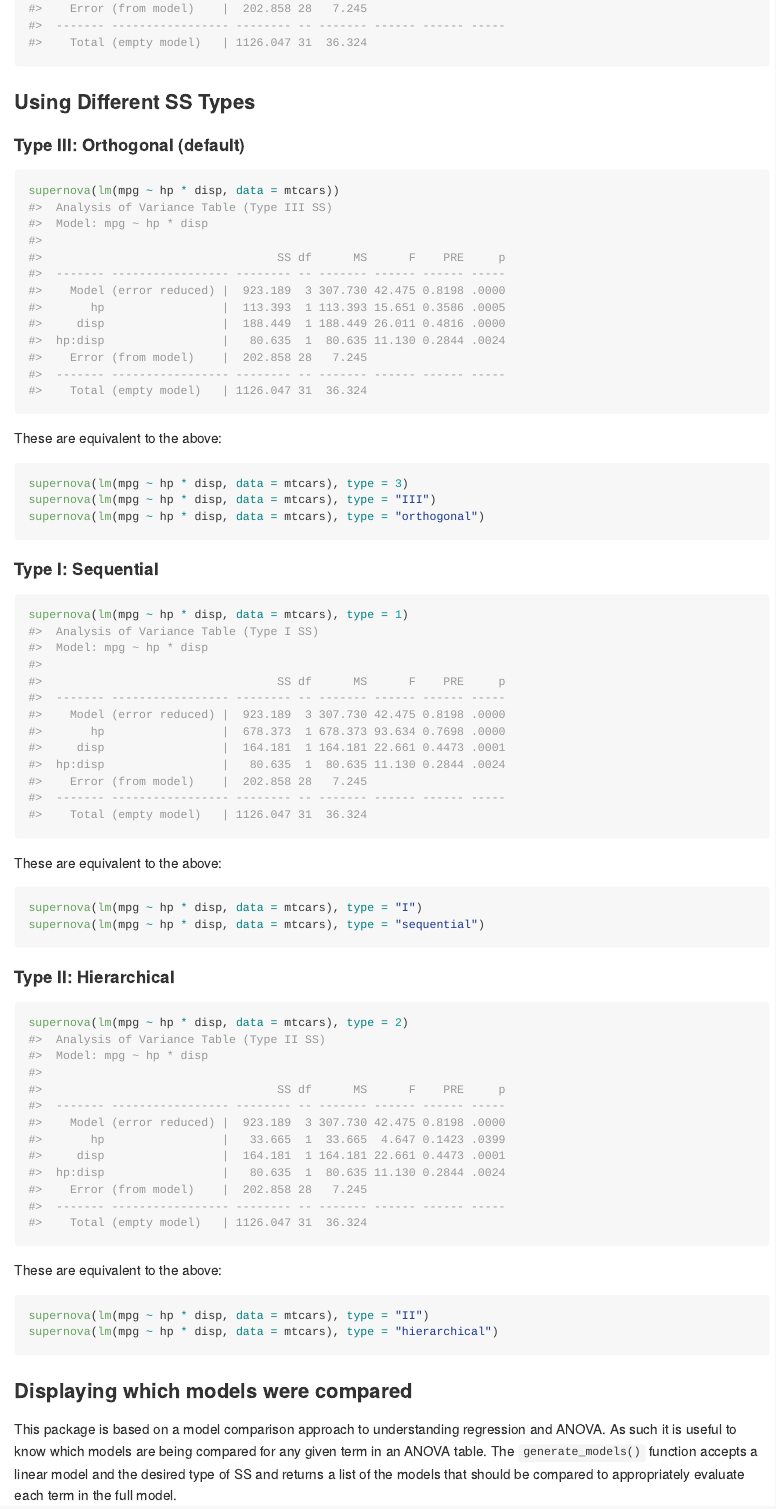
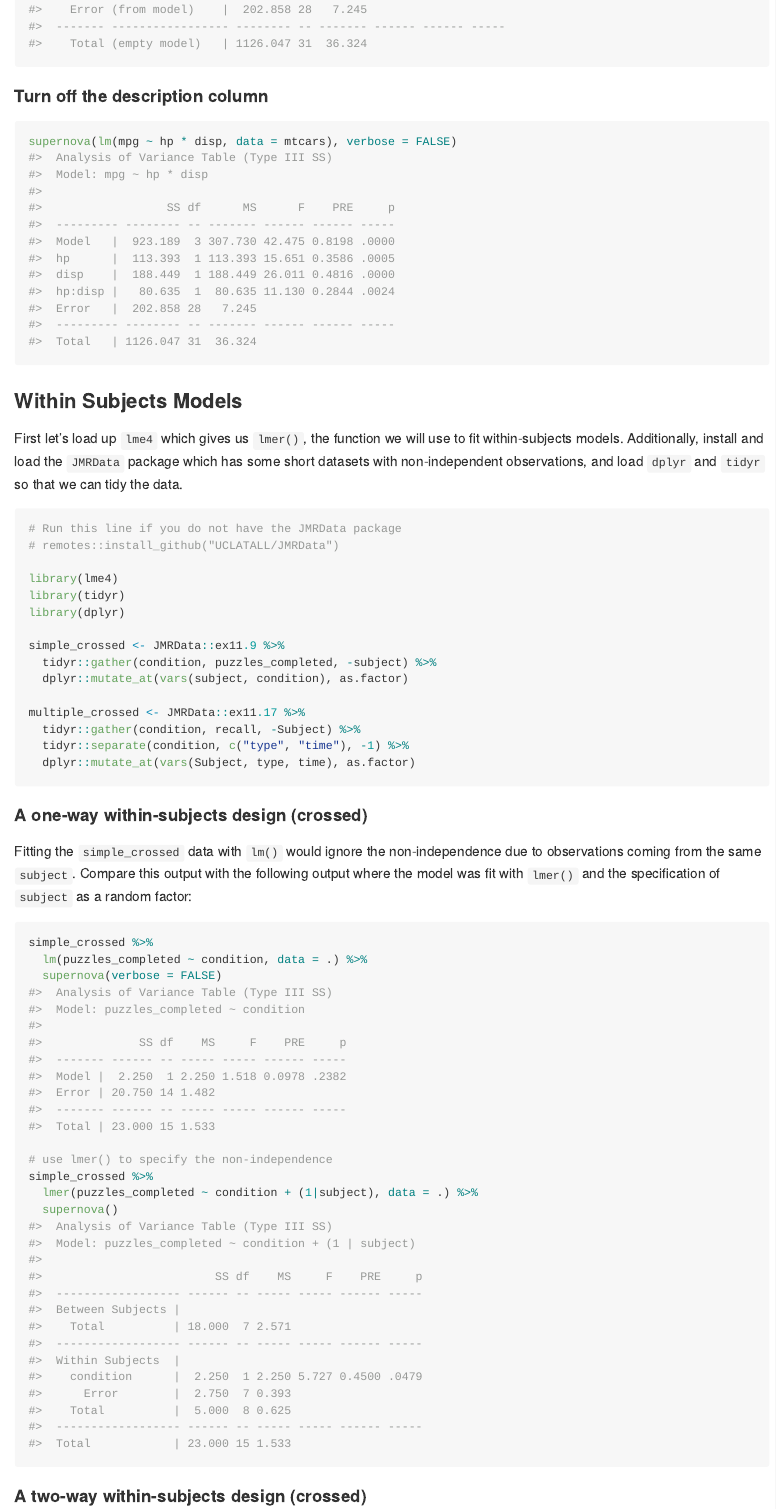
Before and after one commit to UCLATALL/supernova, an R Markdown document (README.Rmd): the page in a window 1100 px wide, from 2970 px down before the commit and from 3130 px down after it, so that both start at the same text. The pictures show the output file README.md that the author committed with the source, drawn offline in the style of GitHub.

Commit message:
Update README
Document new functionality:
- crossed,  non-independent designs
- `supernova(verbose = FALSE)`

````diff
--- a/README.Rmd
+++ b/README.Rmd
@@ -91,0 +101,44 @@ supernova(lm(mpg ~ hp * disp, data = mtcars))
+#### Turn off the description column
+```{r}
+supernova(lm(mpg ~ hp * disp, data = mtcars), verbose = FALSE)
+```
+
+
+### Within Subjects Models
+
+First let's load up `lme4` which gives us `lmer()`, the function we will use to fit within-subjects models. Additionally, install and load the `JMRData` package which has some short datasets with non-independent observations, and load `dplyr` and `tidyr` so that we can tidy the data.
+
+```{r, message = FALSE}
+# Run this line if you do not have the JMRData package
+# remotes::install_github("UCLATALL/JMRData")
+
+library(lme4)
+library(tidyr)
+library(dplyr)
+
+simple_crossed <- JMRData::ex11.9 %>%
+  tidyr::gather(condition, puzzles_completed, -subject) %>%
+  dplyr::mutate_at(vars(subject, condition), as.factor)
+
+multiple_crossed <- JMRData::ex11.17 %>%
+  tidyr::gather(condition, recall, -Subject) %>%
+  tidyr::separate(condition, c("type", "time"), -1) %>%
+  dplyr::mutate_at(vars(Subject, type, time), as.factor)
+```
+
+#### A one-way within-subjects design (crossed)
+
+Fitting the `simple_crossed` data with `lm()` would ignore the non-independence due to observations coming from the same `subject`. Compare this output with the following output where the model was fit with `lmer()` and the specification of `subject` as a random factor:
+
+```{r}
+simple_crossed %>%
+  lm(puzzles_completed ~ condition, data = .) %>%
+  supernova(verbose = FALSE)
+
+# use lmer() to specify the non-independence
+simple_crossed %>%
+  lmer(puzzles_completed ~ condition + (1|subject), data = .) %>%
+  supernova()
+```
+
+#### A two-way within-subjects design (crossed)
````
Also changed, not shown: README.md, README.Rmd (36 more changed lines), 1 other file.
